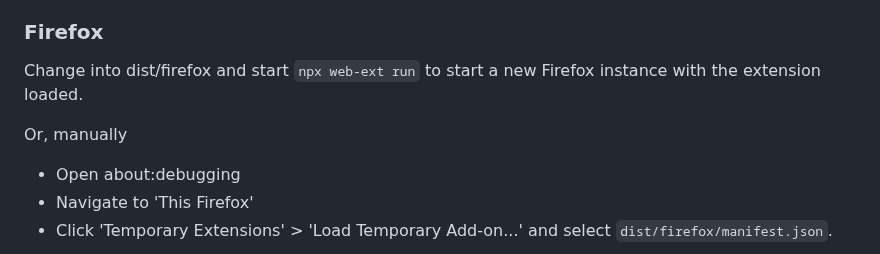
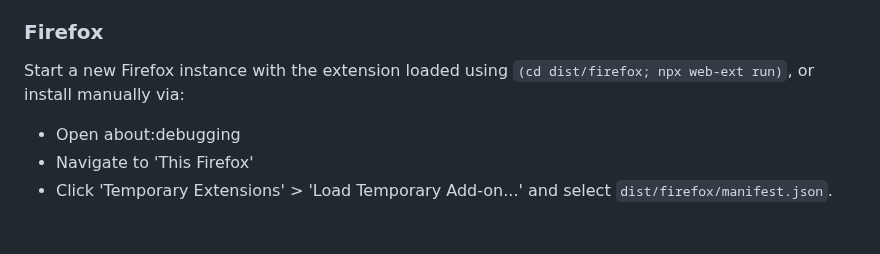
Before and after one commit to cpulvermacher/time-travel, a Markdown page: README.md, the part around the change. GitHub-like rendering; blank space fills up the shorter version.

Commit message:
doc: update ff instructions

```diff
--- a/README.md
+++ b/README.md
@@ -58,9 +58,7 @@ To build and use a local version:
 - Click 'Load unpacked' and select the `dist/chrome` directory
 
 ### Firefox
-Change into dist/firefox and start `npx web-ext run` to start a new Firefox instance with the extension loaded.
-
-Or, manually
+Start a new Firefox instance with the extension loaded using `(cd dist/firefox; npx web-ext run)`, or install manually via:
 - Open about:debugging
 - Navigate to 'This Firefox'
 - Click 'Temporary Extensions' > 'Load Temporary Add-on...' and select `dist/firefox/manifest.json`.
```
